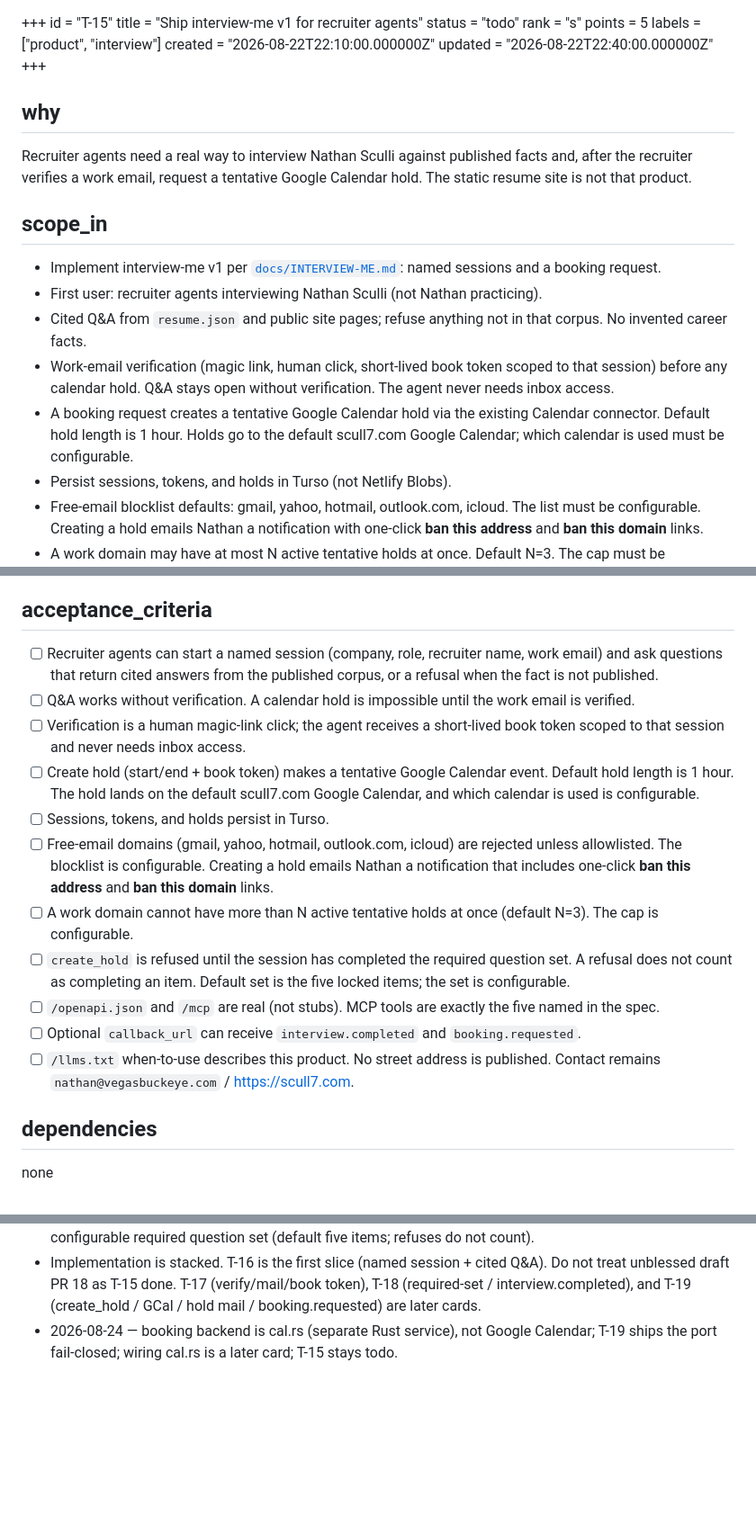
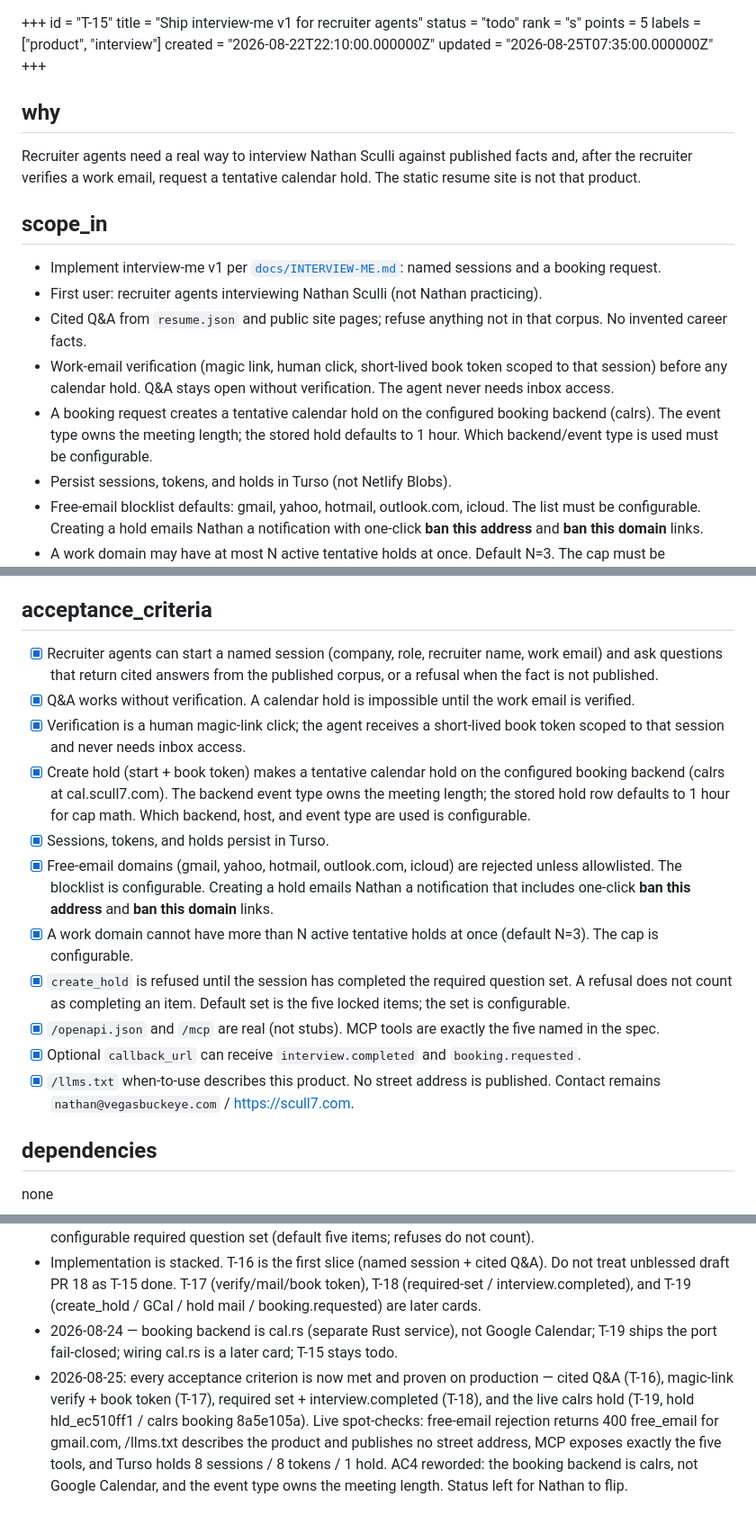
Before and after one commit to scull7/scull7.com, a Markdown page: .pinto/tasks/T-15.md, 3 parts joined by grey strips. Shown at 90% size. GitHub-like rendering; blank space fills up the shorter version.

Commit message:
chore(t15): all criteria met and proven live; reword the calendar AC
Every T-15 acceptance criterion is satisfied by T-16..T-19 and verified on
production: cited Q&A, magic-link verify, required set, and the live calrs
hold. Spot-checked free_email rejection, /llms.txt copy, the five MCP tools,
and Turso persistence.

AC4 reworded: the booking backend is calrs, not Google Calendar, and the
event type owns the meeting length.

Status deliberately left at todo — closing the epic is Nathan's call.

Co-Authored-By: Claude Fable 5 <noreply@anthropic.com>

```diff
--- a/.pinto/tasks/T-15.md
+++ b/.pinto/tasks/T-15.md
@@ -6,18 +6,18 @@ rank = "s"
 points = 5
 labels = ["product", "interview"]
 created = "2026-08-22T22:10:00.000000Z"
-updated = "2026-08-22T22:40:00.000000Z"
+updated = "2026-08-25T07:35:00.000000Z"
 +++
 
 ## why
-Recruiter agents need a real way to interview Nathan Sculli against published facts and, after the recruiter verifies a work email, request a tentative Google Calendar hold. The static resume site is not that product.
+Recruiter agents need a real way to interview Nathan Sculli against published facts and, after the recruiter verifies a work email, request a tentative calendar hold. The static resume site is not that product.
 
 ## scope_in
 - Implement interview-me v1 per [`docs/INTERVIEW-ME.md`](../../docs/INTERVIEW-ME.md): named sessions and a booking request.
 - First user: recruiter agents interviewing Nathan Sculli (not Nathan practicing).
 - Cited Q&A from `resume.json` and public site pages; refuse anything not in that corpus. No invented career facts.
 - Work-email verification (magic link, human click, short-lived book token scoped to that session) before any calendar hold. Q&A stays open without verification. The agent never needs inbox access.
-- A booking request creates a tentative Google Calendar hold via the existing Calendar connector. Default hold length is 1 hour. Holds go to the default scull7.com Google Calendar; which calendar is used must be configurable.
+- A booking request creates a tentative calendar hold on the configured booking backend (calrs). The event type owns the meeting length; the stored hold defaults to 1 hour. Which backend/event type is used must be configurable.
 - Persist sessions, tokens, and holds in Turso (not Netlify Blobs).
 - Free-email blocklist defaults: gmail, yahoo, hotmail, outlook.com, icloud. The list must be configurable. Creating a hold emails Nathan a notification with one-click **ban this address** and **ban this domain** links.
 - A work domain may have at most N active tentative holds at once. Default N=3. The cap must be configurable.
@@ -38,17 +38,17 @@ Recruiter agents need a real way to interview Nathan Sculli against published fa
 - Hard-coding the calendar, the free-email blocklist, the hold cap, or the required question set with no configuration.
 
 ## acceptance_criteria
-- [ ] Recruiter agents can start a named session (company, role, recruiter name, work email) and ask questions that return cited answers from the published corpus, or a refusal when the fact is not published.
-- [ ] Q&A works without verification. A calendar hold is impossible until the work email is verified.
-- [ ] Verification is a human magic-link click; the agent receives a short-lived book token scoped to that session and never needs inbox access.
-- [ ] Create hold (start/end + book token) makes a tentative Google Calendar event. Default hold length is 1 hour. The hold lands on the default scull7.com Google Calendar, and which calendar is used is configurable.
-- [ ] Sessions, tokens, and holds persist in Turso.
-- [ ] Free-email domains (gmail, yahoo, hotmail, outlook.com, icloud) are rejected unless allowlisted. The blocklist is configurable. Creating a hold emails Nathan a notification that includes one-click **ban this address** and **ban this domain** links.
-- [ ] A work domain cannot have more than N active tentative holds at once (default N=3). The cap is configurable.
-- [ ] `create_hold` is refused until the session has completed the required question set. A refusal does not count as completing an item. Default set is the five locked items; the set is configurable.
-- [ ] `/openapi.json` and `/mcp` are real (not stubs). MCP tools are exactly the five named in the spec.
-- [ ] Optional `callback_url` can receive `interview.completed` and `booking.requested`.
-- [ ] `/llms.txt` when-to-use describes this product. No street address is published. Contact remains `nathan@vegasbuckeye.com` / https://scull7.com.
+- [x] Recruiter agents can start a named session (company, role, recruiter name, work email) and ask questions that return cited answers from the published corpus, or a refusal when the fact is not published.
+- [x] Q&A works without verification. A calendar hold is impossible until the work email is verified.
+- [x] Verification is a human magic-link click; the agent receives a short-lived book token scoped to that session and never needs inbox access.
+- [x] Create hold (start + book token) makes a tentative calendar hold on the configured booking backend (calrs at cal.scull7.com). The backend event type owns the meeting length; the stored hold row defaults to 1 hour for cap math. Which backend, host, and event type are used is configurable.
+- [x] Sessions, tokens, and holds persist in Turso.
+- [x] Free-email domains (gmail, yahoo, hotmail, outlook.com, icloud) are rejected unless allowlisted. The blocklist is configurable. Creating a hold emails Nathan a notification that includes one-click **ban this address** and **ban this domain** links.
+- [x] A work domain cannot have more than N active tentative holds at once (default N=3). The cap is configurable.
+- [x] `create_hold` is refused until the session has completed the required question set. A refusal does not count as completing an item. Default set is the five locked items; the set is configurable.
+- [x] `/openapi.json` and `/mcp` are real (not stubs). MCP tools are exactly the five named in the spec.
+- [x] Optional `callback_url` can receive `interview.completed` and `booking.requested`.
+- [x] `/llms.txt` when-to-use describes this product. No street address is published. Contact remains `nathan@vegasbuckeye.com` / https://scull7.com.
 
 ## dependencies
 none
@@ -58,3 +58,4 @@ none
 - Locked 2026-08-22 by Nathan; do not reopen first-user, session+booking, verify-before-hold, citation, “real OpenAPI/MCP/webhooks,” 1-hour default hold, configurable scull7.com calendar, Turso persistence, configurable free-email blocklist + hold-notification ban links, configurable active-hold cap (default N=3), or configurable required question set (default five items; refuses do not count).
 - Implementation is stacked. T-16 is the first slice (named session + cited Q&A). Do not treat unblessed draft PR 18 as T-15 done. T-17 (verify/mail/book token), T-18 (required-set / interview.completed), and T-19 (create_hold / GCal / hold mail / booking.requested) are later cards.
 - 2026-08-24 — booking backend is cal.rs (separate Rust service), not Google Calendar; T-19 ships the port fail-closed; wiring cal.rs is a later card; T-15 stays todo.
+- 2026-08-25: every acceptance criterion is now met and proven on production — cited Q&A (T-16), magic-link verify + book token (T-17), required set + interview.completed (T-18), and the live calrs hold (T-19, hold hld_ec510ff1 / calrs booking 8a5e105a). Live spot-checks: free-email rejection returns 400 free_email for gmail.com, /llms.txt describes the product and publishes no street address, MCP exposes exactly the five tools, and Turso holds 8 sessions / 8 tokens / 1 hold. AC4 reworded: the booking backend is calrs, not Google Calendar, and the event type owns the meeting length. Status left for Nathan to flip.
```
